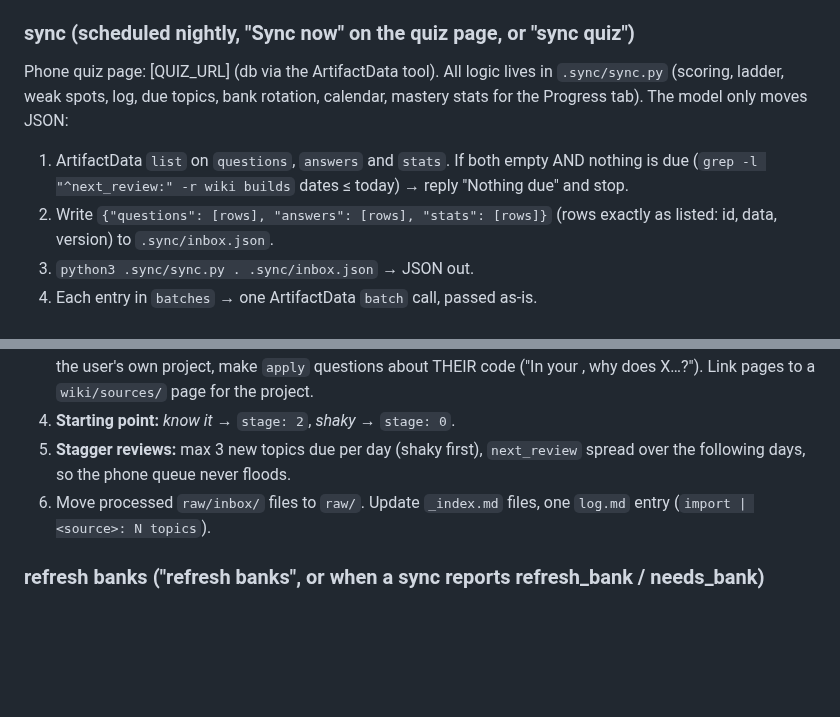
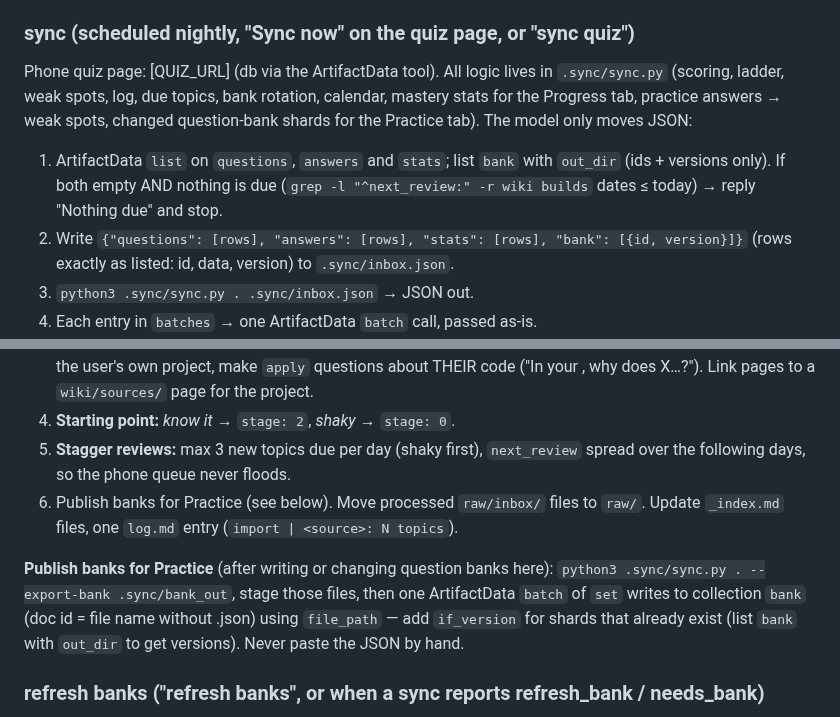
Before and after one commit to smir22/purrsist, a Markdown page: template/CLAUDE.md, 2 parts joined by grey strips. Drawn GitHub-style; blank space fills up the shorter version.

```diff
--- a/template/CLAUDE.md
+++ b/template/CLAUDE.md
@@ -123,9 +123,9 @@ After each page is quizzed:
 
 ### sync  (scheduled nightly, "Sync now" on the quiz page, or "sync quiz")
 Phone quiz page: [QUIZ_URL] (db via the ArtifactData tool).
-All logic lives in `.sync/sync.py` (scoring, ladder, weak spots, log, due topics, bank rotation, calendar, mastery stats for the Progress tab). The model only moves JSON:
-1. ArtifactData `list` on `questions`, `answers` and `stats`. If both empty AND nothing is due (`grep -l "^next_review:" -r wiki builds` dates ≤ today) → reply "Nothing due" and stop.
-2. Write `{"questions": [rows], "answers": [rows], "stats": [rows]}` (rows exactly as listed: id, data, version) to `.sync/inbox.json`.
+All logic lives in `.sync/sync.py` (scoring, ladder, weak spots, log, due topics, bank rotation, calendar, mastery stats for the Progress tab, practice answers → weak spots, changed question-bank shards for the Practice tab). The model only moves JSON:
+1. ArtifactData `list` on `questions`, `answers` and `stats`; list `bank` with `out_dir` (ids + versions only). If both empty AND nothing is due (`grep -l "^next_review:" -r wiki builds` dates ≤ today) → reply "Nothing due" and stop.
+2. Write `{"questions": [rows], "answers": [rows], "stats": [rows], "bank": [{id, version}]}` (rows exactly as listed: id, data, version) to `.sync/inbox.json`.
 3. `python3 .sync/sync.py . .sync/inbox.json` → JSON out.
 4. Each entry in `batches` → one ArtifactData `batch` call, passed as-is.
 5. `calendar` not null → Google Calendar create_event (Europe/London) with its title/date/start/end/description.
@@ -139,7 +139,9 @@ For material learned before the vault existed (course notes, a project repo, old
 3. **Write in batches of 5:** concept page + question bank per topic (same format as ingest). When the source is the user's own project, make `apply` questions about THEIR code ("In your <project>, why does X…?"). Link pages to a `wiki/sources/` page for the project.
 4. **Starting point:** *know it* → `stage: 2`, *shaky* → `stage: 0`.
 5. **Stagger reviews:** max 3 new topics due per day (shaky first), `next_review` spread over the following days, so the phone queue never floods.
-6. Move processed `raw/inbox/` files to `raw/`. Update `_index.md` files, one `log.md` entry (`import | <source>: N topics`).
+6. Publish banks for Practice (see below). Move processed `raw/inbox/` files to `raw/`. Update `_index.md` files, one `log.md` entry (`import | <source>: N topics`).
+
+**Publish banks for Practice** (after writing or changing question banks here): `python3 .sync/sync.py . --export-bank .sync/bank_out`, stage those files, then one ArtifactData `batch` of `set` writes to collection `bank` (doc id = file name without .json) using `file_path` — add `if_version` for shards that already exist (list `bank` with `out_dir` to get versions). Never paste the JSON by hand.
 
 ### refresh banks  ("refresh banks", or when a sync reports refresh_bank / needs_bank)
 For each flagged page: write 1–2 new question sets (same format, all with options), targeting `## Weak spots` first, and append them to the page's question bank. Never edit sets already used.
```
Also changed, not shown: CHANGELOG.md (added, +24 -0 lines), README.md (+12 -0 lines), SETUP_PROMPT.md (+2 -2 lines), UPDATE_PROMPT.md (added, +16 -0 lines), docs/screenshots/7-practice.png (added), 4 other files.
